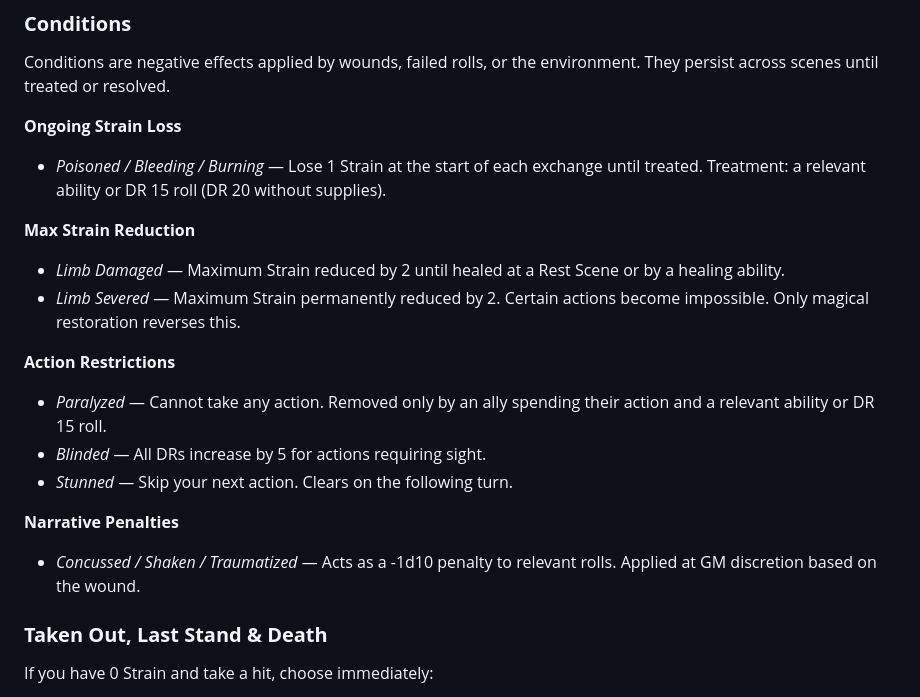
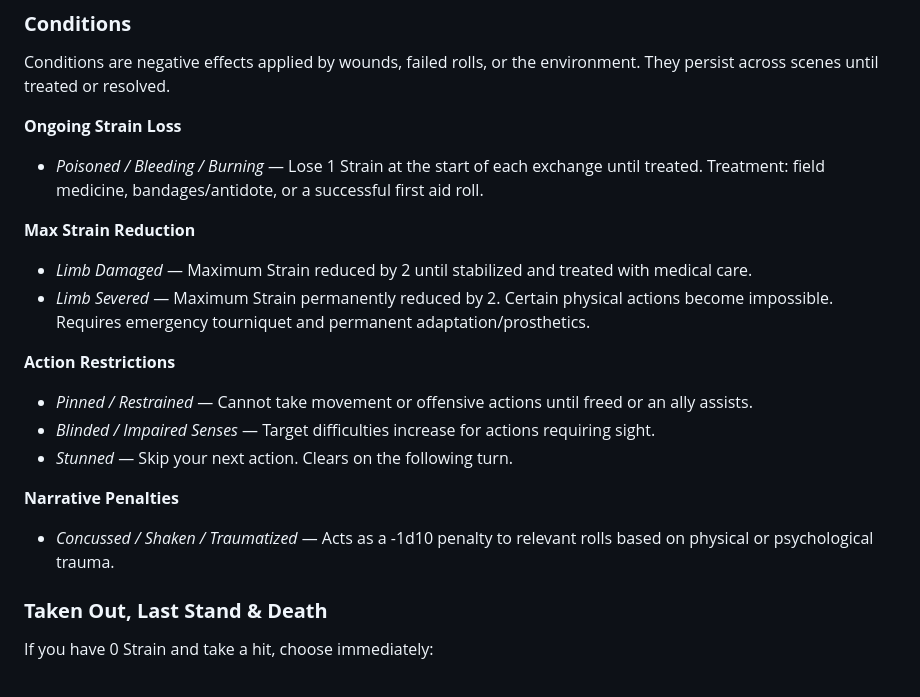
Before and after one commit to Mizan-muf/Very-Basic-RPG--VBG-, a Markdown page: Very Basic RPG (VBG).md, the part around the change. Drawn GitHub-style.

```diff
--- a/Very Basic RPG (VBG).md
+++ b/Very Basic RPG (VBG).md
@@ -184,22 +184,22 @@ Conditions are negative effects applied by wounds, failed rolls, or the environm
 
 **Ongoing Strain Loss**
 
-* *Poisoned / Bleeding / Burning* — Lose 1 Strain at the start of each exchange until treated. Treatment: a relevant ability or DR 15 roll (DR 20 without supplies).
+* *Poisoned / Bleeding / Burning* — Lose 1 Strain at the start of each exchange until treated. Treatment: field medicine, bandages/antidote, or a successful first aid roll.
 
 **Max Strain Reduction**
 
-* *Limb Damaged* — Maximum Strain reduced by 2 until healed at a Rest Scene or by a healing ability.
-* *Limb Severed* — Maximum Strain permanently reduced by 2. Certain actions become impossible. Only magical restoration reverses this.
+* *Limb Damaged* — Maximum Strain reduced by 2 until stabilized and treated with medical care.
+* *Limb Severed* — Maximum Strain permanently reduced by 2. Certain physical actions become impossible. Requires emergency tourniquet and permanent adaptation/prosthetics.
 
 **Action Restrictions**
 
-* *Paralyzed* — Cannot take any action. Removed only by an ally spending their action and a relevant ability or DR 15 roll.
-* *Blinded* — All DRs increase by 5 for actions requiring sight.
+* *Pinned / Restrained* — Cannot take movement or offensive actions until freed or an ally assists.
+* *Blinded / Impaired Senses* — Target difficulties increase for actions requiring sight.
 * *Stunned* — Skip your next action. Clears on the following turn.
 
 **Narrative Penalties**
 
-* *Concussed / Shaken / Traumatized* — Acts as a \-1d10 penalty to relevant rolls. Applied at GM discretion based on the wound.
+* *Concussed / Shaken / Traumatized* — Acts as a -1d10 penalty to relevant rolls based on physical or psychological trauma.
 
 ### **Taken Out, Last Stand & Death**
 
```
Also changed, not shown: VBG DM Resource.md (+9 -11 lines).
